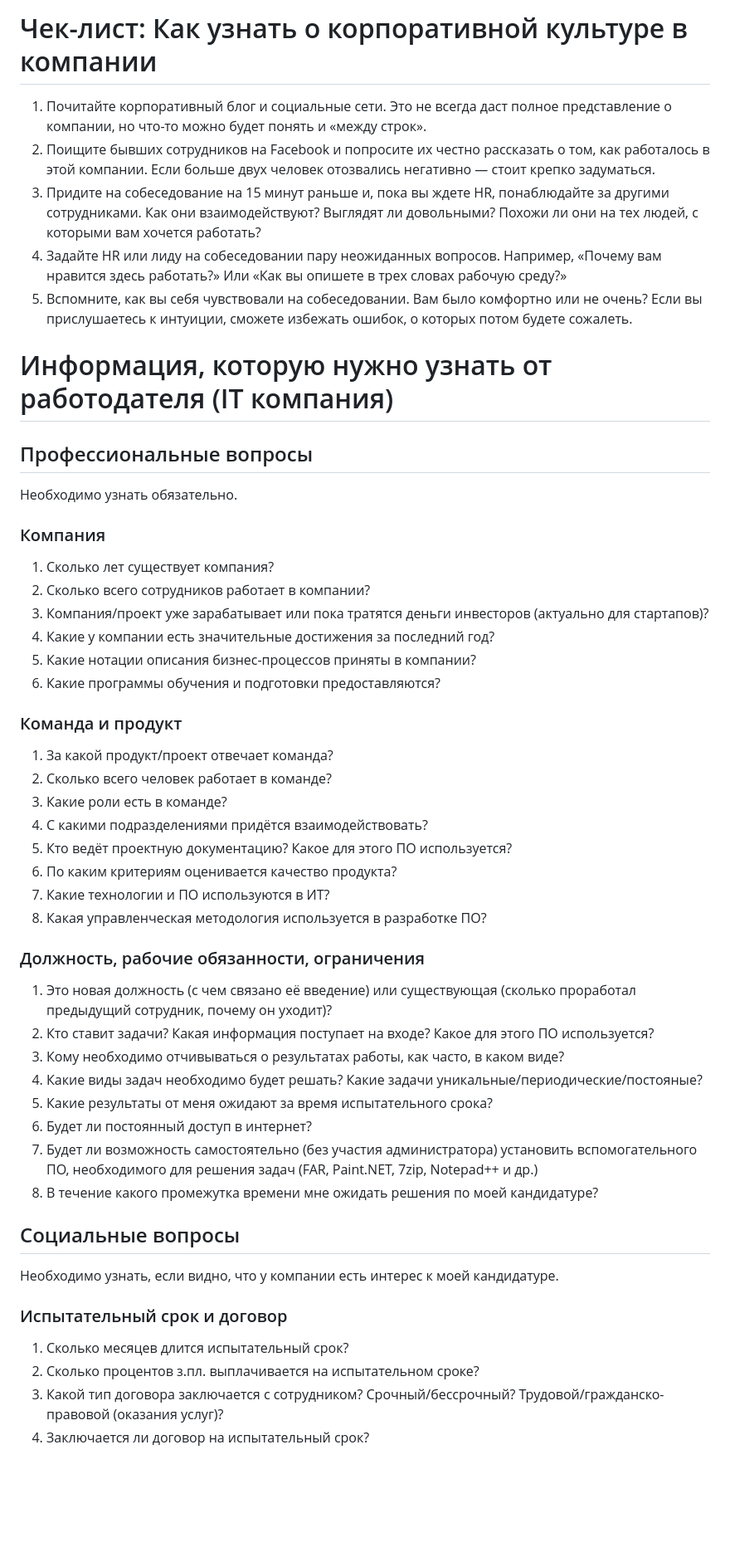
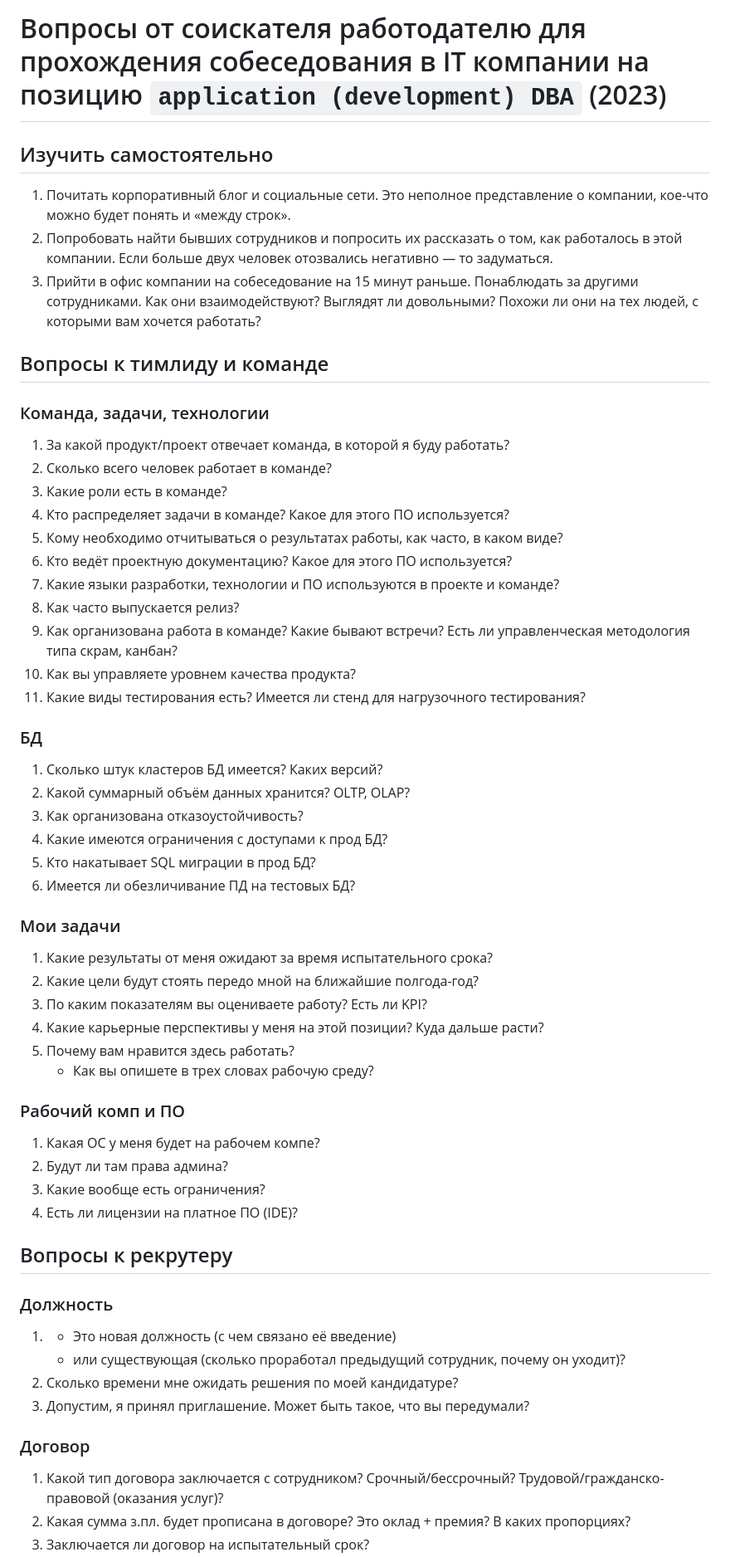
Before and after one commit to rin-nas/cv, a Markdown page: private/questions_to_employer.md, the part around one of its changes. Shown at 83% size. Rendered like a GitHub page; blank space fills up the shorter version.

Commit message:
переосмыслил, актуализировал, переработал

```diff
--- a/private/questions_to_employer.md
+++ b/private/questions_to_employer.md
@@ -1,54 +1,63 @@
-# Чек-лист: Как узнать о корпоративной культуре в компании
-1. Почитайте корпоративный блог и социальные сети. Это не всегда даст полное представление о компании, но что-то можно будет понять и «между строк».
-2. Поищите бывших сотрудников на Facebook и попросите их честно рассказать о том, как работалось в этой компании. Если больше двух человек отозвались негативно — стоит крепко задуматься.
-3. Придите на собеседование на 15 минут раньше и, пока вы ждете HR, понаблюдайте за другими сотрудниками. Как они взаимодействуют? Выглядят ли довольными? Похожи ли они на тех людей, с которыми вам хочется работать?
-4. Задайте HR или лиду на собеседовании пару неожиданных вопросов. Например, «Почему вам нравится здесь работать?» Или «Как вы опишете в трех словах рабочую среду?»
-5. Вспомните, как вы себя чувствовали на собеседовании. Вам было комфортно или не очень? Если вы прислушаетесь к интуиции, сможете избежать ошибок, о которых потом будете сожалеть.
+# Вопросы от соискателя работодателю для прохождения собеседования в IT компании на позицию `application (development) DBA` (2023)
 
-# Информация, которую нужно узнать от работодателя (IT компания)
+## Изучить самостоятельно
 
-## Профессиональные вопросы
+1. Почитать корпоративный блог и социальные сети.
+   Это неполное представление о компании, кое-что можно будет понять и «между строк».
+2. Попробовать найти бывших сотрудников и попросить их рассказать о том, как работалось в этой компании.
+   Если больше двух человек отозвались негативно — то задуматься.
+3. Прийти в офис компании на собеседование на 15 минут раньше. Понаблюдать за другими сотрудниками.
+   Как они взаимодействуют? Выглядят ли довольными? Похожи ли они на тех людей, с которыми вам хочется работать?
 
-Необходимо узнать обязательно.
+## Вопросы к тимлиду и команде
 
-### Компания
-
-1. Сколько лет существует компания?
-1. Сколько всего сотрудников работает в компании?
-1. Компания/проект уже зарабатывает или пока тратятся деньги инвесторов (актуально для стартапов)?
-1. Какие у компании есть значительные достижения за последний год?
-1. Какие нотации описания бизнес-процессов приняты в компании?
-1. Какие программы обучения и подготовки предоставляются?
-
-### Команда и продукт
-
-1. За какой продукт/проект отвечает команда?
+### Команда, задачи, технологии
+1. За какой продукт/проект отвечает команда, в которой я буду работать?
 1. Сколько всего человек работает в команде?
 1. Какие роли есть в команде?
-1. С какими подразделениями придётся взаимодействовать?
+1. Кто распределяет задачи в команде? Какое для этого ПО используется?
+1. Кому необходимо отчитываться о результатах работы, как часто, в каком виде?
 1. Кто ведёт проектную документацию? Какое для этого ПО используется?
-1. По каким критериям оценивается качество продукта?
-1. Какие технологии и ПО используются в ИТ?
-1. Какая управленческая методология используется в разработке ПО?
+1. Какие языки разработки, технологии и ПО используются в проекте и команде?
+1. Как часто выпускается релиз?
+1. Как организована работа в команде? Какие бывают встречи? Есть ли управленческая методология типа скрам, канбан?
+1. Как вы управляете уровнем качества продукта?
+1. Какие виды тестирования есть? Имеется ли стенд для нагрузочного тестирования?
 
-### Должность, рабочие обязанности, ограничения
+### БД
+1. Сколько штук кластеров БД имеется? Каких версий?
+1. Какой суммарный объём данных хранится? OLTP, OLAP?
+1. Как организована отказоустойчивость?
+1. Какие имеются ограничения с доступами к прод БД?
+1. Кто накатывает SQL миграции в прод БД?
+1. Имеется ли обезличивание ПД на тестовых БД?
 
-1. Это новая должность (с чем связано её введение) или существующая (сколько проработал предыдущий сотрудник, почему он уходит)?
-1. Кто ставит задачи? Какая информация поступает на входе? Какое для этого ПО используется?
-1. Кому необходимо отчивываться о результатах работы, как часто, в каком виде?
-1. Какие виды задач необходимо будет решать? Какие задачи уникальные/периодические/постояные?
+### Мои задачи
 1. Какие результаты от меня ожидают за время испытательного срока?
-1. Будет ли постоянный доступ в интернет?
-1. Будет ли возможность самостоятельно (без участия администратора) установить вспомогательного ПО, необходимого для решения задач (FAR, Paint.NET, 7zip, Notepad++ и др.)
-1. В течение какого промежутка времени мне ожидать решения по моей кандидатуре?
+1. Какие цели будут стоять передо мной на ближайшие полгода-год?
+1. По каким показателям вы оцениваете работу? Есть ли KPI?
+1. Какие карьерные перспективы у меня на этой позиции? Куда дальше расти?
+1. Почему вам нравится здесь работать?
+   * Как вы опишете в трех словах рабочую среду?
 
-## Социальные вопросы
+### Рабочий комп и ПО
+1. Какая ОС у меня будет на рабочем компе?
+1. Будут ли там права админа?
+1. Какие вообще есть ограничения?
+1. Есть ли лицензии на платное ПО (IDE)?
 
-Необходимо узнать, если видно, что у компании есть интерес к моей кандидатуре.
 
-### Испытательный срок и договор
+## Вопросы к рекрутеру
 
-1. Сколько месяцев длится испытательный срок?
-1. Сколько процентов з.пл. выплачивается на испытательном сроке?
-1. Какой тип договора заключается с сотрудником? Cрочный/бессрочный? Трудовой/гражданско-правовой (оказания услуг)?
+### Должность
+
+1. * Это новая должность (с чем связано её введение)
+   * или существующая (сколько проработал предыдущий сотрудник, почему он уходит)?
+1. Сколько времени мне ожидать решения по моей кандидатуре?
+1. Допустим, я принял приглашение. Может быть такое, что вы передумали?
+
+### Договор
+1. Какой тип договора заключается с сотрудником?
+   Срочный/бессрочный? Трудовой/гражданско-правовой (оказания услуг)?
+1. Какая сумма з.пл. будет прописана в договоре? Это оклад + премия? В каких пропорциях?
 1. Заключается ли договор на испытательный срок?
```
Also changed, not shown: other parts of private/questions_to_employer.md (+40 -17 lines).
